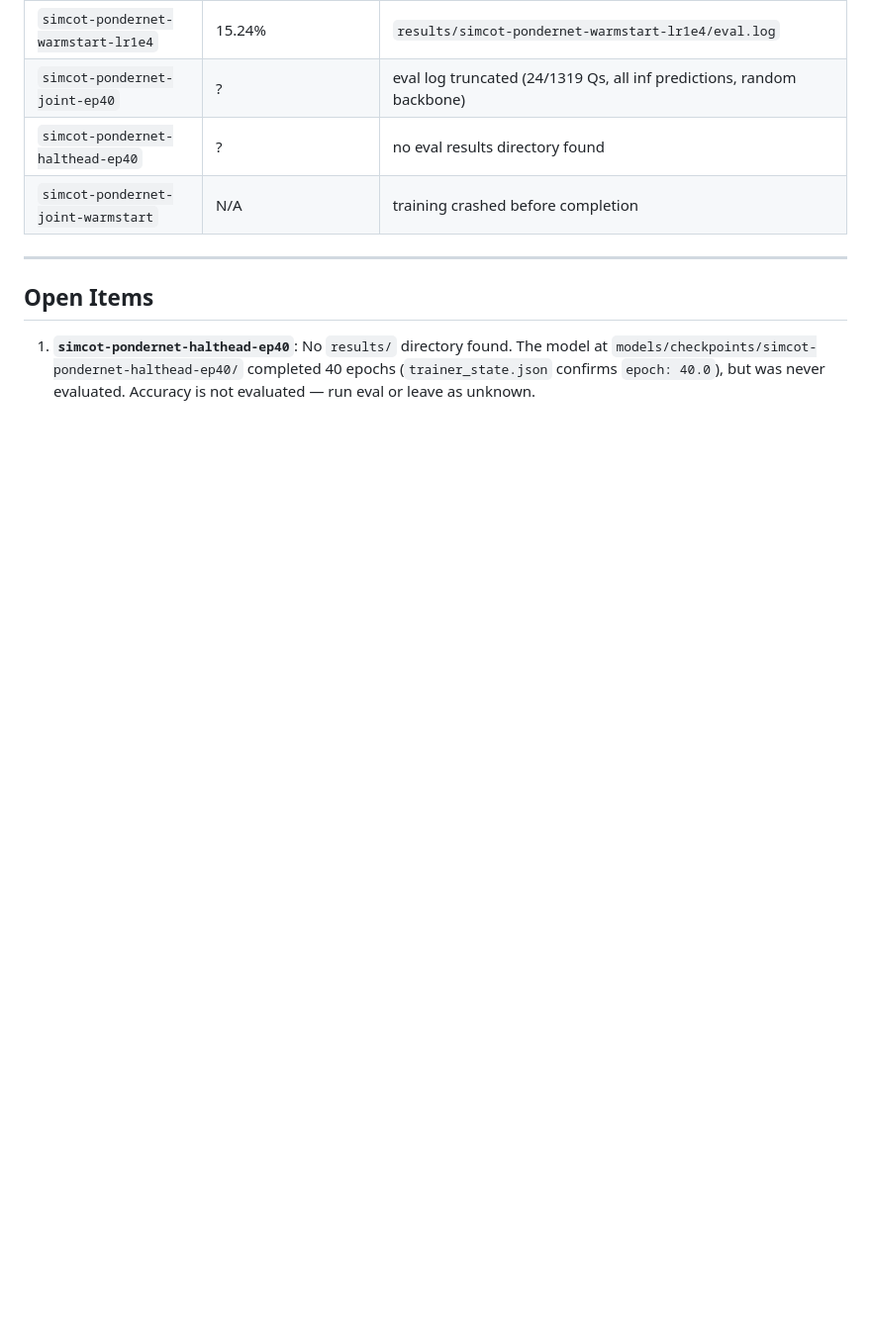
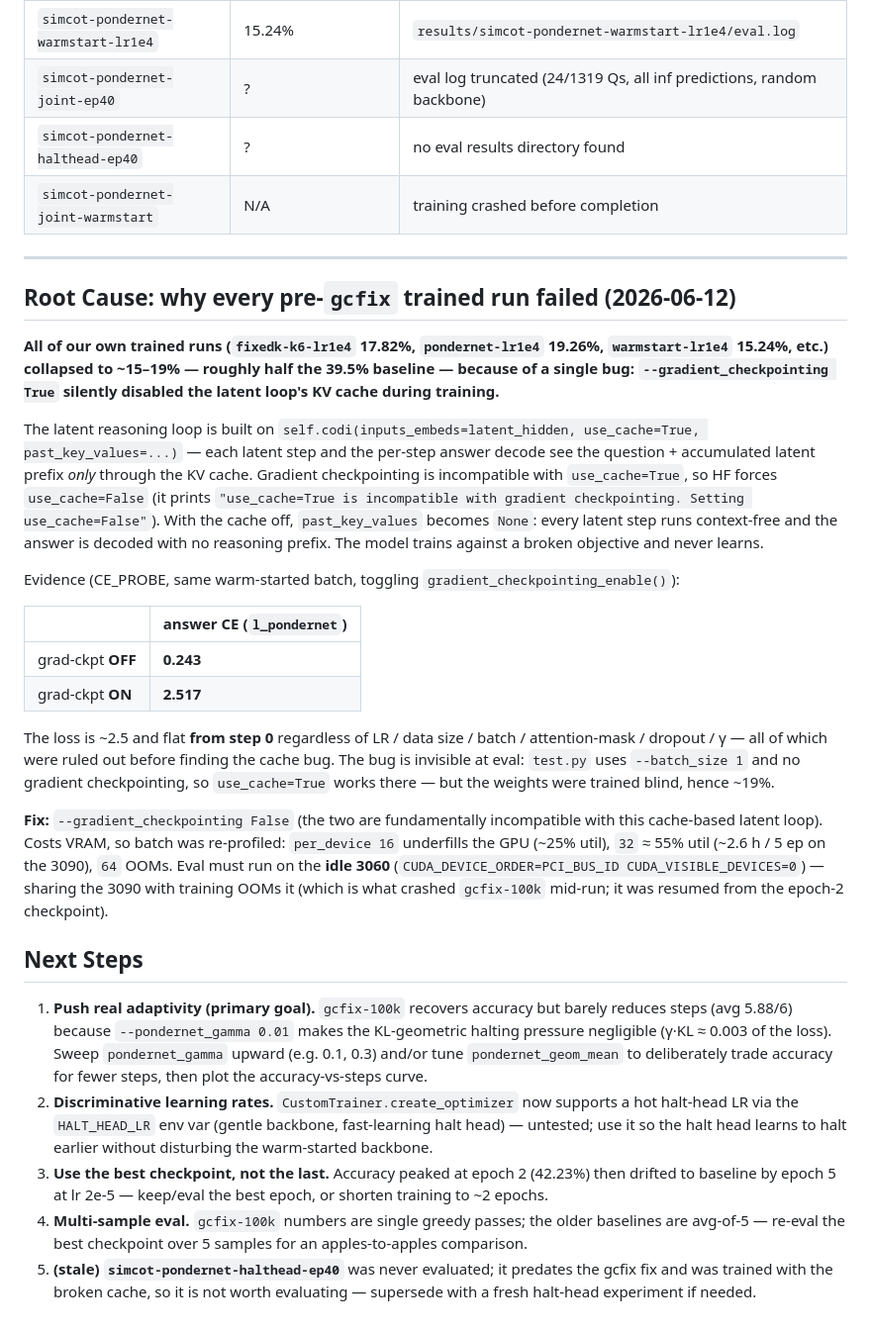
Before and after one commit to anatissera/pondernet-adaptive-latent-reasoning, a Markdown page: docs/runs.md, the part around one of its changes. Shown at 99% size. Drawn GitHub-style; blank space fills up the shorter version.

Commit message:
docs(runs): record gcfix-100k run + root-cause of the ~19% collapse
Add simcot-pondernet-gcfix-100k (best 42.23% @ ep2, first trained run to
beat the 39.5% baseline). Document the root cause of every earlier run's
collapse to ~15-19%: --gradient_checkpointing True forced use_cache=False,
disabling the latent loop's KV cache during training. Add next steps
(gamma sweep, discriminative LR, best-epoch selection, multi-sample eval).

```diff
--- a/docs/runs.md
+++ b/docs/runs.md
@@ -60,6 +63,27 @@ Rescued checkpoints:
 
 ---
 
-## Open Items
+## Root Cause: why every pre-`gcfix` trained run failed (2026-06-12)
 
-1. **`simcot-pondernet-halthead-ep40`**: No `results/` directory found. The model at `models/checkpoints/simcot-pondernet-halthead-ep40/` completed 40 epochs (`trainer_state.json` confirms `epoch: 40.0`), but was never evaluated. Accuracy is not evaluated — run eval or leave as unknown.
+**All of our own trained runs (`fixedk-k6-lr1e4` 17.82%, `pondernet-lr1e4` 19.26%, `warmstart-lr1e4` 15.24%, etc.) collapsed to ~15–19% — roughly half the 39.5% baseline — because of a single bug: `--gradient_checkpointing True` silently disabled the latent loop's KV cache during training.**
+
+The latent reasoning loop is built on `self.codi(inputs_embeds=latent_hidden, use_cache=True, past_key_values=...)` — each latent step and the per-step answer decode see the question + accumulated latent prefix *only* through the KV cache. Gradient checkpointing is incompatible with `use_cache=True`, so HF forces `use_cache=False` (it prints `"use_cache=True is incompatible with gradient checkpointing. Setting use_cache=False"`). With the cache off, `past_key_values` becomes `None`: every latent step runs context-free and the answer is decoded with no reasoning prefix. The model trains against a broken objective and never learns.
+
+Evidence (CE_PROBE, same warm-started batch, toggling `gradient_checkpointing_enable()`):
+
+| | answer CE (`l_pondernet`) |
+|---|---|
+| grad-ckpt **OFF** | **0.243** |
+| grad-ckpt **ON** | **2.517** |
+
+The loss is ~2.5 and flat **from step 0** regardless of LR / data size / batch / attention-mask / dropout / γ — all of which were ruled out before finding the cache bug. The bug is invisible at eval: `test.py` uses `--batch_size 1` and no gradient checkpointing, so `use_cache=True` works there — but the weights were trained blind, hence ~19%.
+
+**Fix:** `--gradient_checkpointing False` (the two are fundamentally incompatible with this cache-based latent loop). Costs VRAM, so batch was re-profiled: `per_device 16` underfills the GPU (~25% util), `32` ≈ 55% util (~2.6 h / 5 ep on the 3090), `64` OOMs. Eval must run on the **idle 3060** (`CUDA_DEVICE_ORDER=PCI_BUS_ID CUDA_VISIBLE_DEVICES=0`) — sharing the 3090 with training OOMs it (which is what crashed `gcfix-100k` mid-run; it was resumed from the epoch-2 checkpoint).
+
+## Next Steps
+
+1. **Push real adaptivity (primary goal).** `gcfix-100k` recovers accuracy but barely reduces steps (avg 5.88/6) because `--pondernet_gamma 0.01` makes the KL-geometric halting pressure negligible (γ·KL ≈ 0.003 of the loss). Sweep `pondernet_gamma` upward (e.g. 0.1, 0.3) and/or tune `pondernet_geom_mean` to deliberately trade accuracy for fewer steps, then plot the accuracy-vs-steps curve.
+2. **Discriminative learning rates.** `CustomTrainer.create_optimizer` now supports a hot halt-head LR via the `HALT_HEAD_LR` env var (gentle backbone, fast-learning halt head) — untested; use it so the halt head learns to halt earlier without disturbing the warm-started backbone.
+3. **Use the best checkpoint, not the last.** Accuracy peaked at epoch 2 (42.23%) then drifted to baseline by epoch 5 at lr 2e-5 — keep/eval the best epoch, or shorten training to ~2 epochs.
+4. **Multi-sample eval.** `gcfix-100k` numbers are single greedy passes; the older baselines are avg-of-5 — re-eval the best checkpoint over 5 samples for an apples-to-apples comparison.
+5. **(stale) `simcot-pondernet-halthead-ep40`** was never evaluated; it predates the gcfix fix and was trained with the broken cache, so it is not worth evaluating — supersede with a fresh halt-head experiment if needed.
```
Also changed, not shown: other parts of docs/runs.md (+3 -0 lines).
